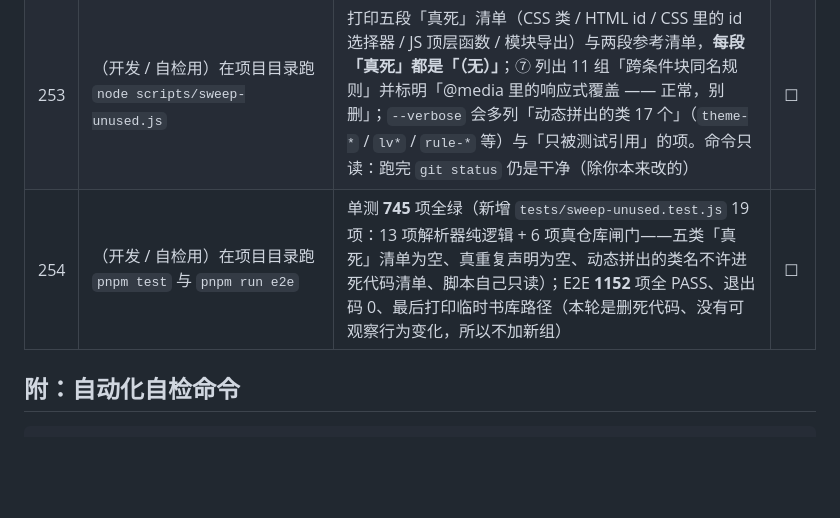
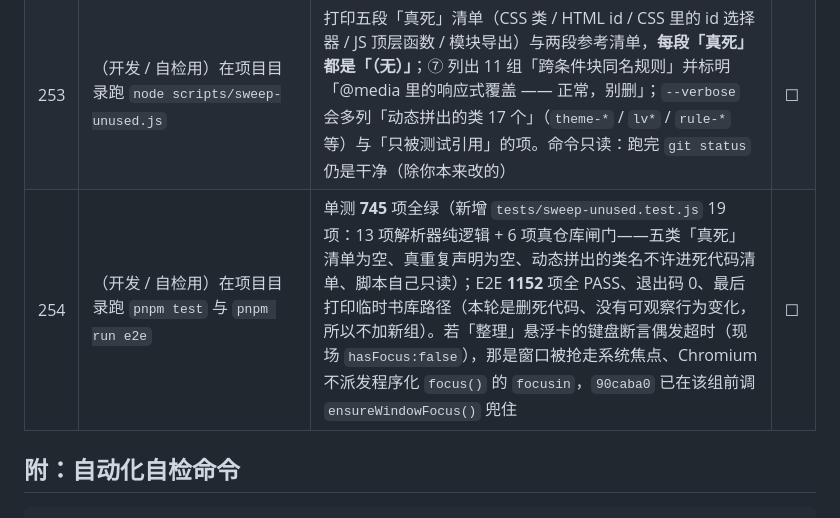
Before and after one commit to ANAN1124-OSS/chapter-writer, a Markdown page: 验收清单.md, the part around the change. Drawn GitHub-style; blank space fills up the shorter version.

Commit message:
docs: 验收清单补 B-4 的焦点 flake 说明（v0.9 B-4 补充）
第 254 条 E2E 预期里补一句：「整理」悬浮卡的键盘断言若偶发超时（现场
hasFocus:false），根因是窗口被抢走系统焦点、Chromium 不派发程序化 focus()
的 focusin，90caba0 已在该组前调 ensureWindowFocus() 兜住。

```diff
--- a/验收清单.md
+++ b/验收清单.md
@@ -552,7 +552,7 @@
 |---|---|---|---|
 | 252 | 正常启动应用（双击桌面快捷方式，或开发版 `pnpm start`），打开一本书、切一章、改两个字按 `Ctrl+S`，打开排版 / 查找 / 设置 / 统计 / 校准 / 阅读各一次，再新建一章、关窗 | 与以前完全一致——本轮删的 3 个函数从来没人调用（`scheduleSave` 的防抖写索引、`sessionOfWindow`、`isTrustedSender`）：搜索正文照常出结果、书架 / 写作 / 保存 / 关窗拦截都不变；没有报错、不白屏 | ☐ |
 | 253 | （开发 / 自检用）在项目目录跑 `node scripts/sweep-unused.js` | 打印五段「真死」清单（CSS 类 / HTML id / CSS 里的 id 选择器 / JS 顶层函数 / 模块导出）与两段参考清单，**每段「真死」都是「（无）」**；⑦ 列出 11 组「跨条件块同名规则」并标明「@media 里的响应式覆盖 —— 正常，别删」；`--verbose` 会多列「动态拼出的类 17 个」（`theme-*` / `lv*` / `rule-*` 等）与「只被测试引用」的项。命令只读：跑完 `git status` 仍是干净（除你本来改的） | ☐ |
-| 254 | （开发 / 自检用）在项目目录跑 `pnpm test` 与 `pnpm run e2e` | 单测 **745** 项全绿（新增 `tests/sweep-unused.test.js` 19 项：13 项解析器纯逻辑 + 6 项真仓库闸门——五类「真死」清单为空、真重复声明为空、动态拼出的类名不许进死代码清单、脚本自己只读）；E2E **1152** 项全 PASS、退出码 0、最后打印临时书库路径（本轮是删死代码、没有可观察行为变化，所以不加新组） | ☐ |
+| 254 | （开发 / 自检用）在项目目录跑 `pnpm test` 与 `pnpm run e2e` | 单测 **745** 项全绿（新增 `tests/sweep-unused.test.js` 19 项：13 项解析器纯逻辑 + 6 项真仓库闸门——五类「真死」清单为空、真重复声明为空、动态拼出的类名不许进死代码清单、脚本自己只读）；E2E **1152** 项全 PASS、退出码 0、最后打印临时书库路径（本轮是删死代码、没有可观察行为变化，所以不加新组）。若「整理」悬浮卡的键盘断言偶发超时（现场 `hasFocus:false`），那是窗口被抢走系统焦点、Chromium 不派发程序化 `focus()` 的 `focusin`，`90caba0` 已在该组前调 `ensureWindowFocus()` 兜住 | ☐ |
 
 ## 附：自动化自检命令
 
```
